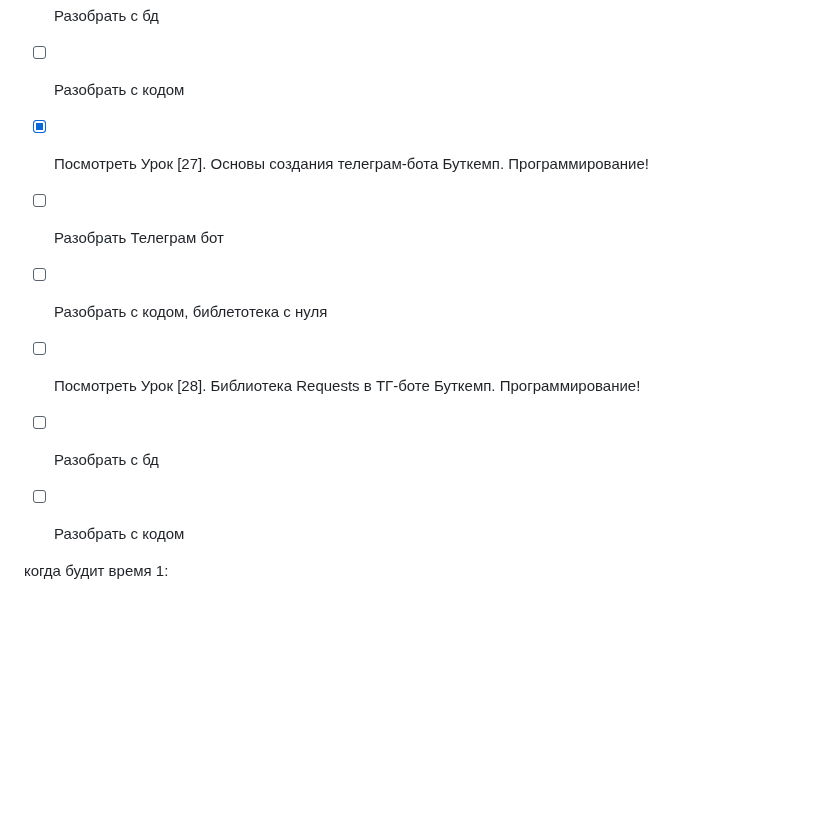
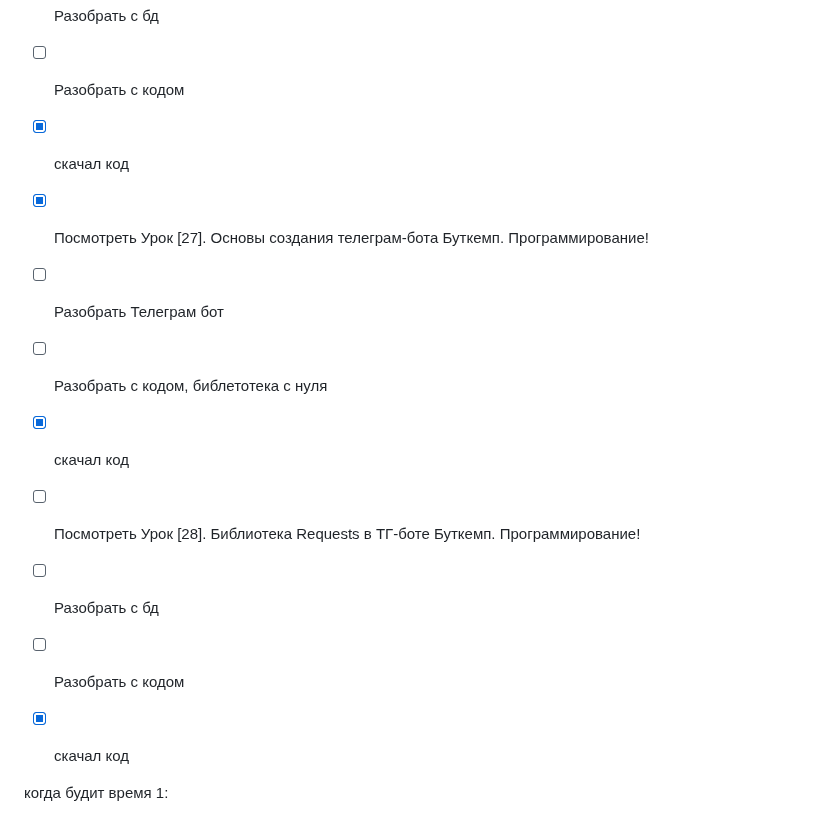
Before and after one commit to Giboson/Exemples, a Markdown page: formating_code/Kanban_cal/date_time.md, the part around one of its changes. Drawn GitHub-style; blank space fills up the shorter version.

```diff
--- a/formating_code/Kanban_cal/date_time.md
+++ b/formating_code/Kanban_cal/date_time.md
@@ -55,14 +55,15 @@
 - [x] Посмотреть Урок [26]. ORM, SQLite3 Буткемп. Программирование!
 - [ ] Разобрать с бд
 - [ ] Разобрать с кодом
-
+- [x] скачал код
 - [x] Посмотреть Урок [27]. Основы создания телеграм-бота Буткемп. Программирование!
 - [ ] Разобрать Телеграм бот
 - [ ] Разобрать с кодом, библетотека с нуля
-
+- [x] скачал код
 - [ ] Посмотреть Урок [28]. Библиотека Requests в ТГ-боте Буткемп. Программирование!
 - [ ] Разобрать с бд
 - [ ] Разобрать с кодом
+- [x] скачал код
 
 когда будит время
  1:
```
Also changed, not shown: other parts of formating_code/Kanban_cal/date_time.md (+14 -14 lines).
